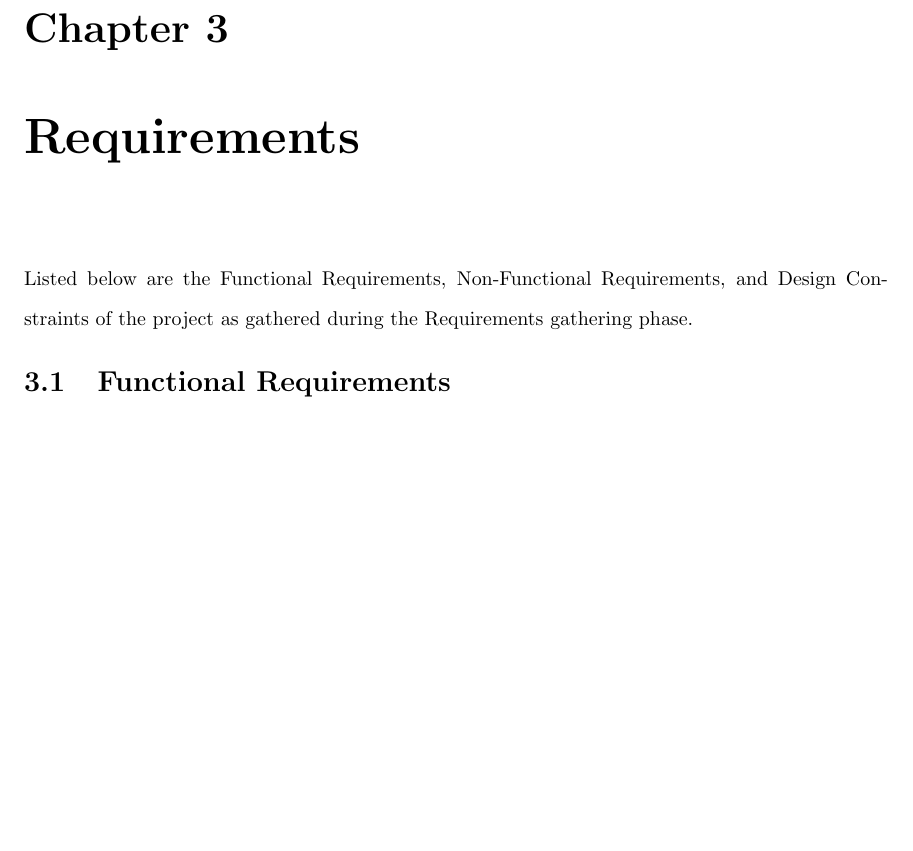
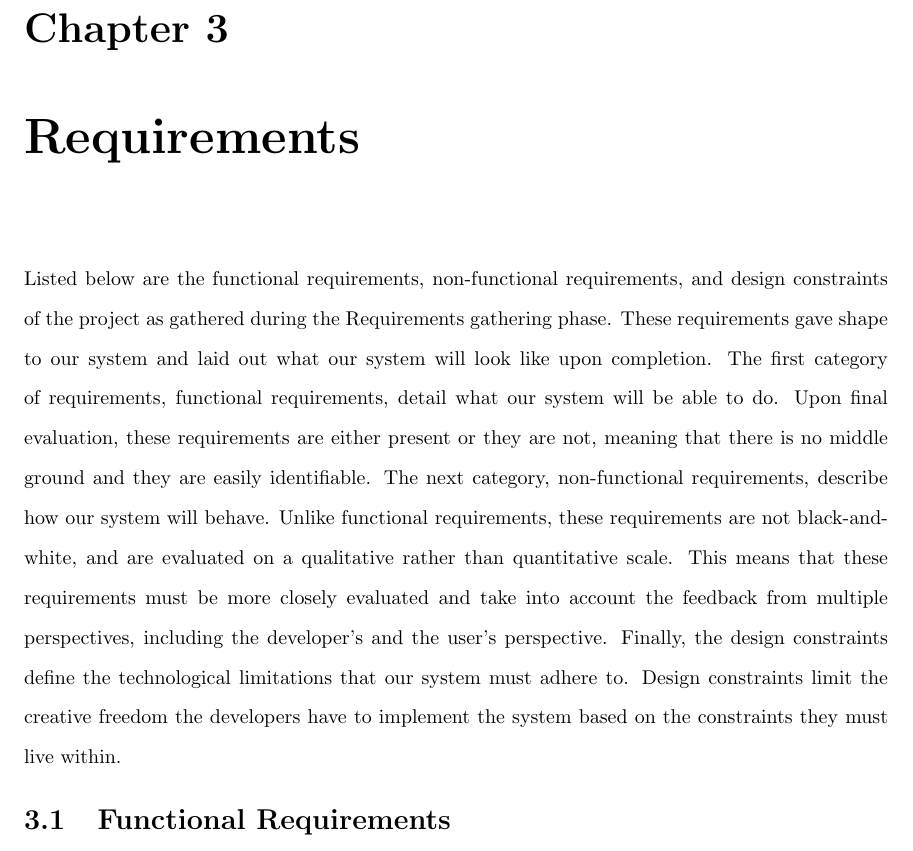
Before and after one commit to rwbayer/Senior-Design-Documentation, a LaTeX thesis (master.tex, which reads requirements.tex): part of page 14 of 41, cut so that both start at the same text, the shorter picture padded with empty space. Compiled offline with pdfLaTeX.

Commit message:
adds details to requirements section

```diff
--- a/requirements.tex
+++ b/requirements.tex
@@ -1,6 +1,6 @@
 \chapter{Requirements}
 
-Listed below are the Functional Requirements, Non-Functional Requirements, and Design Constraints of the project as gathered during the Requirements gathering phase.
+Listed below are the functional requirements, non-functional requirements, and design constraints of the project as gathered during the Requirements gathering phase. These requirements gave shape to our system and laid out what our system will look like upon completion. The first category of requirements, functional requirements, detail what our system will be able to do. Upon final evaluation, these requirements are either present or they are not, meaning that there is no middle ground and they are easily identifiable. The next category, non-functional requirements, describe how our system will behave. Unlike functional requirements, these requirements are not black-and-white, and are evaluated on a qualitative rather than quantitative scale. This means that these requirements must be more closely evaluated and take into account the feedback from multiple perspectives, including the developer's and the user's perspective. Finally, the design constraints define the technological limitations that our system must adhere to. Design constraints limit the creative freedom the developers have to implement the system based on the constraints they must live within.
 
 \section{Functional Requirements}
 Critical:
```
Also changed, not shown: master.pdf, requirements.tex (1 more changed lines), 4 other files.
